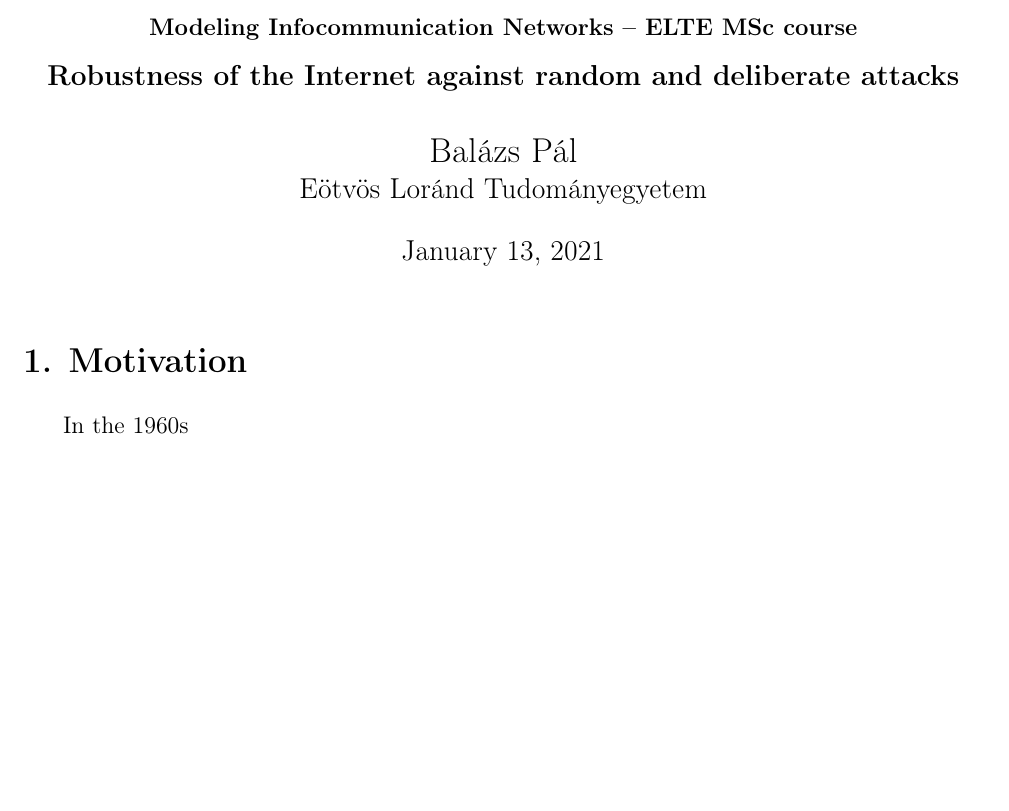
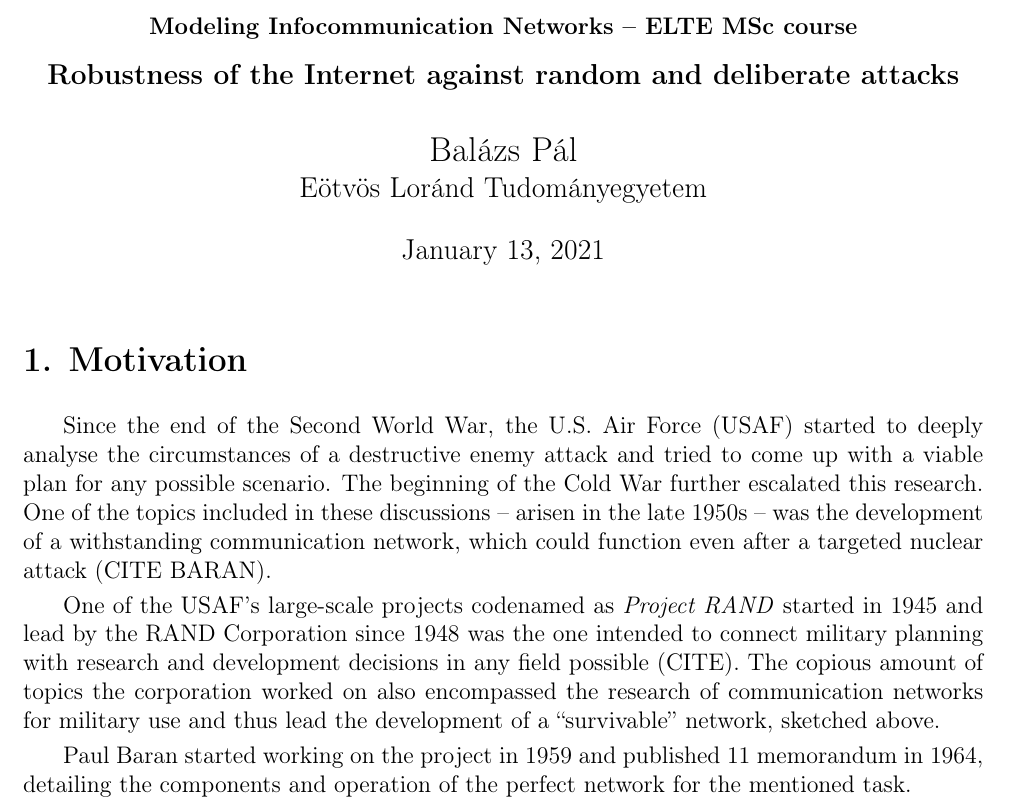
Before and after one commit to masterdesky/ELTE-infocomm-2020, a LaTeX document (lecture/src/main.tex, which reads lecture/src/preamble.tex, lecture/src/text_src/text.tex): part of the page, cut so that both start at the same text, the shorter picture padded with empty space. Compiled offline with pdfLaTeX.

Commit message:
started essay

```diff
--- a/lecture/src/preamble.tex
+++ b/lecture/src/preamble.tex
@@ -36,7 +36,7 @@
 % --------- OTHER ---------
 % Quotes
 \usepackage[autostyle=false]{csquotes}
-\newcommand{\q}[1]{„#1''} % Redefine quotations
+\newcommand{\q}[1]{``#1''} % Redefine quotations
 
 %----------------------------------------------------------------------------------------
 %	DOCUMENT FORMATTING
--- a/lecture/src/text_src/text.tex
+++ b/lecture/src/text_src/text.tex
@@ -1,2 +1,6 @@
 \section{Motivation}
-In the 1960s
+Since the end of the Second World War, the U.S. Air Force (USAF) started to deeply analyse the circumstances of a destructive enemy attack and tried to come up with a viable plan for any possible scenario. The beginning of the Cold War further escalated this research. One of the topics included in these discussions -- arisen in the late $1950$s -- was the development of a withstanding communication network, which could function even after a targeted nuclear attack (CITE BARAN).
+
+One of the USAF's large-scale projects codenamed as \textit{Project RAND} started in $1945$ and lead by the RAND Corporation since $1948$ was the one intended to connect military planning with research and development decisions in any field possible (CITE). The copious amount of topics the corporation worked on also encompassed the research of communication networks for military use and thus lead the development of a \q{survivable} network, sketched above.
+
+Paul Baran started working on the project in $1959$ and published $11$ memorandum in $1964$, detailing the components and operation of the perfect network for the mentioned task.
```
Also changed, not shown: lecture/src/main.pdf, 4 other files.
